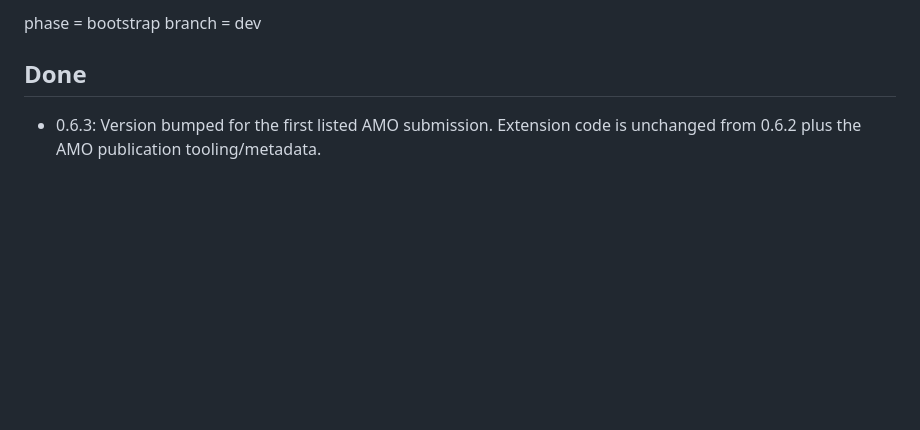
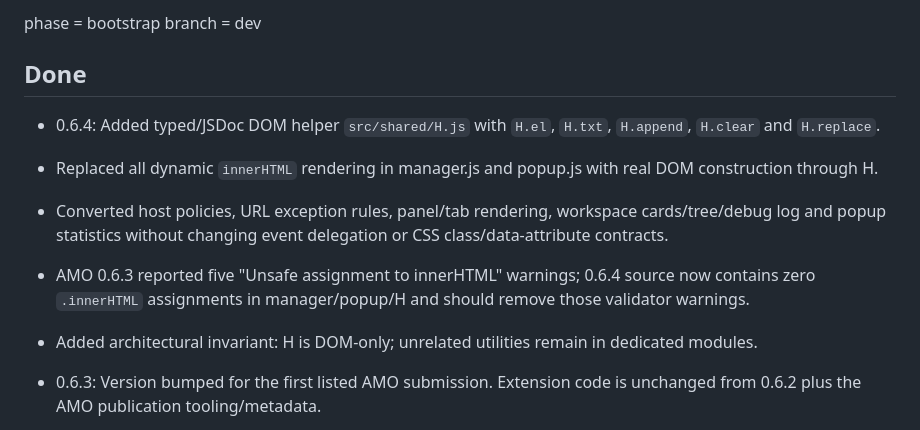
Before and after one commit to dvestezarzlkl/firefox-workspace-manager, a Markdown page: workstate.md, the part around the change. GitHub-like rendering; blank space fills up the shorter version.

Commit message:
docs: record 0.6.4 DOM safety refactor

```diff
--- a/workstate.md
+++ b/workstate.md
@@ -8,6 +8,12 @@ phase = bootstrap
 branch = dev
 
 ## Done
+
+- 0.6.4: Added typed/JSDoc DOM helper `src/shared/H.js` with `H.el`, `H.txt`, `H.append`, `H.clear` and `H.replace`.
+- Replaced all dynamic `innerHTML` rendering in manager.js and popup.js with real DOM construction through H.
+- Converted host policies, URL exception rules, panel/tab rendering, workspace cards/tree/debug log and popup statistics without changing event delegation or CSS class/data-attribute contracts.
+- AMO 0.6.3 reported five "Unsafe assignment to innerHTML" warnings; 0.6.4 source now contains zero `.innerHTML` assignments in manager/popup/H and should remove those validator warnings.
+- Added architectural invariant: H is DOM-only; unrelated utilities remain in dedicated modules.
 
 - 0.6.3: Version bumped for the first listed AMO submission. Extension code is unchanged from 0.6.2 plus the AMO publication tooling/metadata.
 - Only manifest.json carries the extension release version; package.json/package-lock.json are intentionally not bumped for extension-only releases.
```
